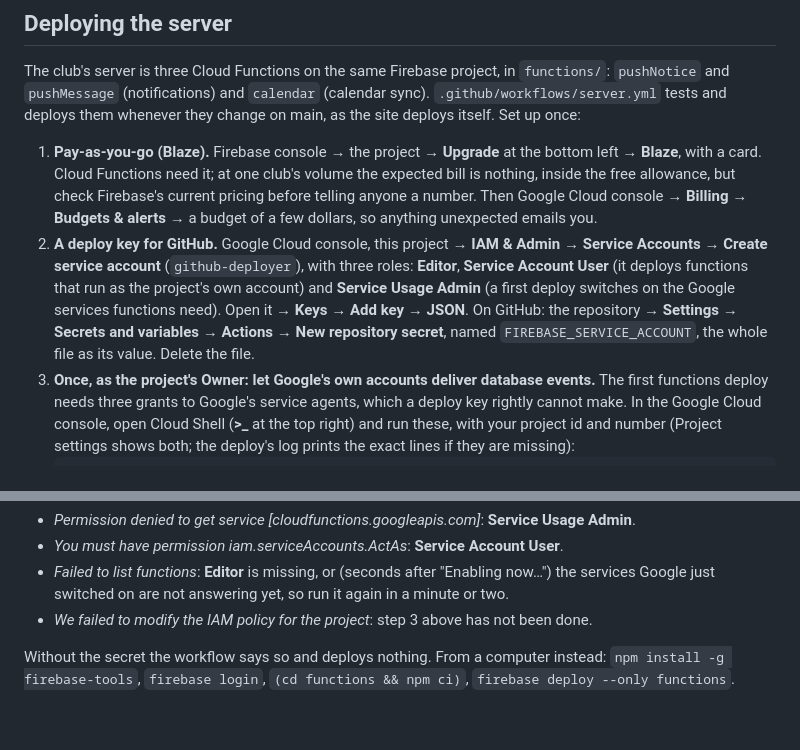
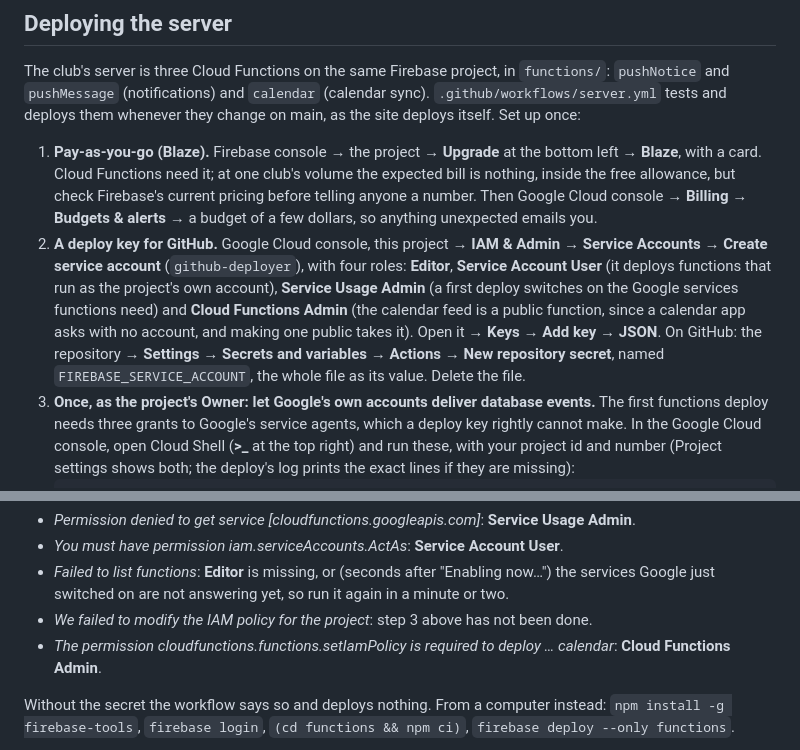
Before and after one commit to dawsboss/soccer-manager-, a Markdown page: README.md, 2 parts joined by grey strips. Drawn GitHub-style; blank space fills up the shorter version.

Commit message:
README: the deploy key's fourth role, for the public calendar feed
Co-Authored-By: Claude Opus 5.5 <noreply@anthropic.com>
Claude-Session: https://claude.ai/code/session_01NMxaqtzvQ9SskkJx3SjrVv

````diff
--- a/README.md
+++ b/README.md
@@ -154,7 +154,7 @@ If nothing arrives: check the functions' logs in the Firebase console (Functions
 The club's server is three Cloud Functions on the same Firebase project, in `functions/`: `pushNotice` and `pushMessage` (notifications) and `calendar` (calendar sync). `.github/workflows/server.yml` tests and deploys them whenever they change on main, as the site deploys itself. Set up once:
 
 1. **Pay-as-you-go (Blaze).** Firebase console → the project → **Upgrade** at the bottom left → **Blaze**, with a card. Cloud Functions need it; at one club's volume the expected bill is nothing, inside the free allowance, but check Firebase's current pricing before telling anyone a number. Then Google Cloud console → **Billing → Budgets & alerts** → a budget of a few dollars, so anything unexpected emails you.
-2. **A deploy key for GitHub.** Google Cloud console, this project → **IAM & Admin → Service Accounts → Create service account** (`github-deployer`), with three roles: **Editor**, **Service Account User** (it deploys functions that run as the project's own account) and **Service Usage Admin** (a first deploy switches on the Google services functions need). Open it → **Keys → Add key → JSON**. On GitHub: the repository → **Settings → Secrets and variables → Actions → New repository secret**, named `FIREBASE_SERVICE_ACCOUNT`, the whole file as its value. Delete the file.
+2. **A deploy key for GitHub.** Google Cloud console, this project → **IAM & Admin → Service Accounts → Create service account** (`github-deployer`), with four roles: **Editor**, **Service Account User** (it deploys functions that run as the project's own account), **Service Usage Admin** (a first deploy switches on the Google services functions need) and **Cloud Functions Admin** (the calendar feed is a public function, since a calendar app asks with no account, and making one public takes it). Open it → **Keys → Add key → JSON**. On GitHub: the repository → **Settings → Secrets and variables → Actions → New repository secret**, named `FIREBASE_SERVICE_ACCOUNT`, the whole file as its value. Delete the file.
 3. **Once, as the project's Owner: let Google's own accounts deliver database events.** The first functions deploy needs three grants to Google's service agents, which a deploy key rightly cannot make. In the Google Cloud console, open Cloud Shell (**>_** at the top right) and run these, with your project id and number (Project settings shows both; the deploy's log prints the exact lines if they are missing):
    ```
    gcloud projects add-iam-policy-binding PROJECT_ID --member=serviceAccount:service-PROJECT_NUMBER@gcp-sa-pubsub.iam.gserviceaccount.com --role=roles/iam.serviceAccountTokenCreator
@@ -169,6 +169,7 @@ If a deploy fails on permissions, the message names what is missing; add the rol
 - *You must have permission iam.serviceAccounts.ActAs*: **Service Account User**.
 - *Failed to list functions*: **Editor** is missing, or (seconds after "Enabling now…") the services Google just switched on are not answering yet, so run it again in a minute or two.
 - *We failed to modify the IAM policy for the project*: step 3 above has not been done.
+- *The permission cloudfunctions.functions.setIamPolicy is required to deploy … calendar*: **Cloud Functions Admin**.
 
 Without the secret the workflow says so and deploys nothing. From a computer instead: `npm install -g firebase-tools`, `firebase login`, `(cd functions && npm ci)`, `firebase deploy --only functions`.
 
````
